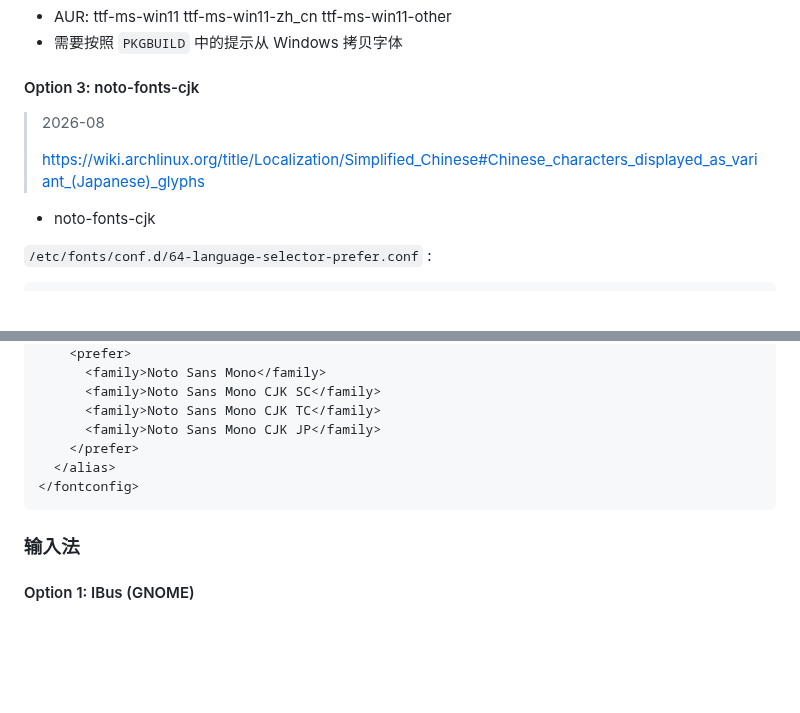
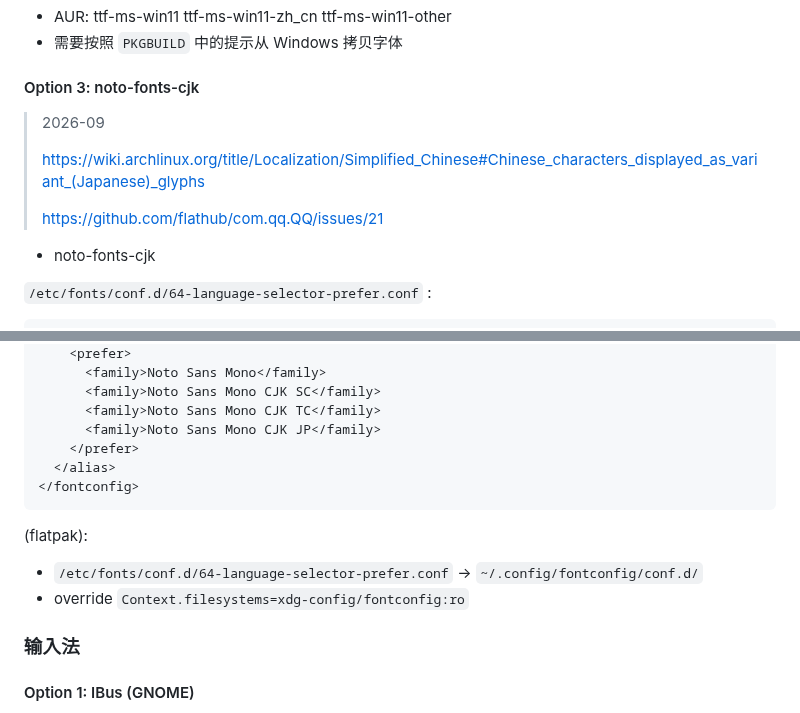
Before and after one commit to FairySunny/FairySunny.github.io, a Markdown page: md/software/archlinux.md, 2 parts joined by grey strips. GitHub-like rendering; blank space fills up the shorter version.

Commit message:
md (archlinux): noto-fonts-cjk flatpak

````diff
--- a/md/software/archlinux.md
+++ b/md/software/archlinux.md
@@ -168,9 +168,11 @@
 
 #### Option 3: noto-fonts-cjk
 
-> 2026-08
+> 2026-09
 >
 > https://wiki.archlinux.org/title/Localization/Simplified_Chinese#Chinese_characters_displayed_as_variant_(Japanese)_glyphs
+>
+> https://github.com/flathub/com.qq.QQ/issues/21
 
 - noto-fonts-cjk
 
@@ -210,6 +212,11 @@
 </fontconfig>
 ```
 
+(flatpak):
+
+- `/etc/fonts/conf.d/64-language-selector-prefer.conf` -> `~/.config/fontconfig/conf.d/`
+- override `Context.filesystems=xdg-config/fontconfig:ro`
+
 ### 输入法
 
 #### Option 1: IBus (GNOME)
````
